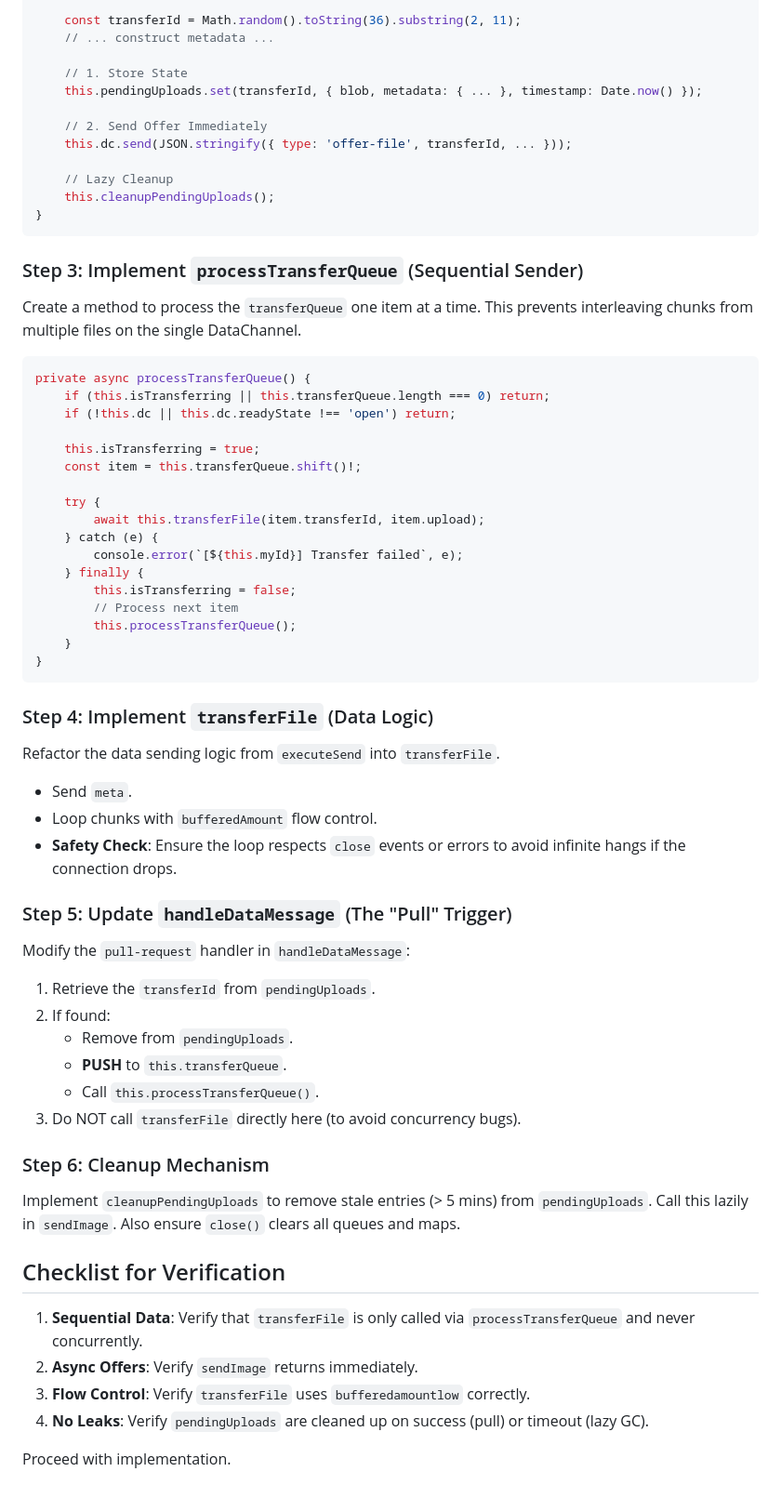
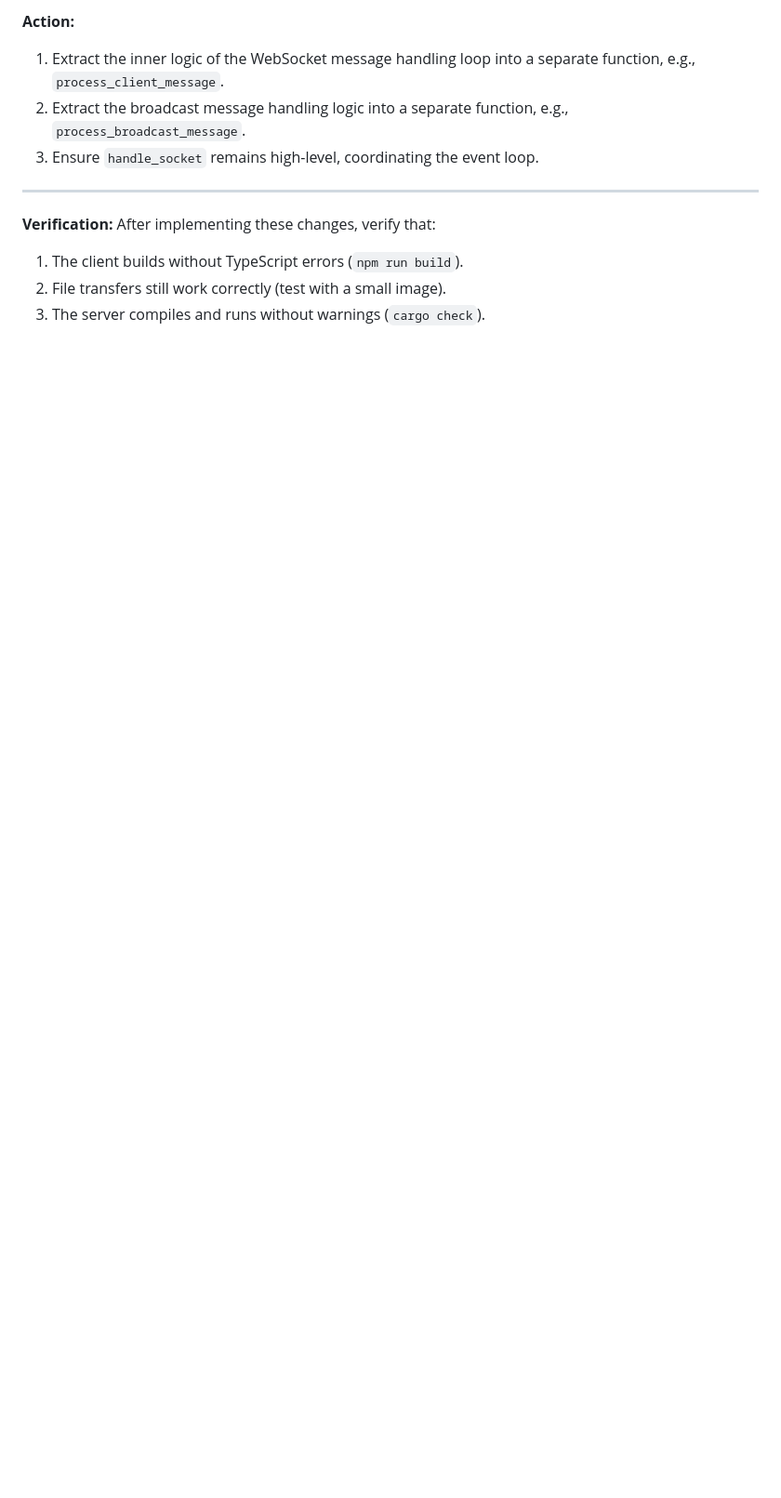
Before and after one commit to moli-green/moli-p2p, a Markdown page: ANTIGRAVITY_INSTRUCTIONS.md, the part around one of its changes. Shown at 93% size. Rendered like a GitHub page; blank space fills up the shorter version.

````diff
--- a/ANTIGRAVITY_INSTRUCTIONS.md
+++ b/ANTIGRAVITY_INSTRUCTIONS.md
@@ -46,63 +69,13 @@ public sendImage(blob: Blob, hash: string, isPinned: boolean = false, name?: str
 
-    const transferId = Math.random().toString(36).substring(2, 11);
-    // ... construct metadata ...
+**Action:**
+1.  Extract the inner logic of the WebSocket message handling loop into a separate function, e.g., `process_client_message`.
+2.  Extract the broadcast message handling logic into a separate function, e.g., `process_broadcast_message`.
+3.  Ensure `handle_socket` remains high-level, coordinating the event loop.
 
-    // 1. Store State
-    this.pendingUploads.set(transferId, { blob, metadata: { ... }, timestamp: Date.now() });
+---
 
-    // 2. Send Offer Immediately
-    this.dc.send(JSON.stringify({ type: 'offer-file', transferId, ... }));
-
-    // Lazy Cleanup
-    this.cleanupPendingUploads();
-}
-```
-
-### Step 3: Implement `processTransferQueue` (Sequential Sender)
-Create a method to process the `transferQueue` one item at a time. This prevents interleaving chunks from multiple files on the single DataChannel.
-
-```typescript
-private async processTransferQueue() {
-    if (this.isTransferring || this.transferQueue.length === 0) return;
-    if (!this.dc || this.dc.readyState !== 'open') return;
-
-    this.isTransferring = true;
-    const item = this.transferQueue.shift()!;
-
-    try {
-        await this.transferFile(item.transferId, item.upload);
-    } catch (e) {
-        console.error(`[${this.myId}] Transfer failed`, e);
-    } finally {
-        this.isTransferring = false;
-        // Process next item
-        this.processTransferQueue();
-    }
-}
-```
-
-### Step 4: Implement `transferFile` (Data Logic)
-Refactor the data sending logic from `executeSend` into `transferFile`.
-*   Send `meta`.
-*   Loop chunks with `bufferedAmount` flow control.
-*   **Safety Check**: Ensure the loop respects `close` events or errors to avoid infinite hangs if the connection drops.
-
-### Step 5: Update `handleDataMessage` (The "Pull" Trigger)
-Modify the `pull-request` handler in `handleDataMessage`:
-1.  Retrieve the `transferId` from `pendingUploads`.
-2.  If found:
-    *   Remove from `pendingUploads`.
-    *   **PUSH** to `this.transferQueue`.
-    *   Call `this.processTransferQueue()`.
-3.  Do NOT call `transferFile` directly here (to avoid concurrency bugs).
-
-### Step 6: Cleanup Mechanism
-Implement `cleanupPendingUploads` to remove stale entries (> 5 mins) from `pendingUploads`. Call this lazily in `sendImage`. Also ensure `close()` clears all queues and maps.
-
-## Checklist for Verification
-1.  **Sequential Data**: Verify that `transferFile` is only called via `processTransferQueue` and never concurrently.
-2.  **Async Offers**: Verify `sendImage` returns immediately.
-3.  **Flow Control**: Verify `transferFile` uses `bufferedamountlow` correctly.
-4.  **No Leaks**: Verify `pendingUploads` are cleaned up on success (pull) or timeout (lazy GC).
-
-Proceed with implementation.
+**Verification:**
+After implementing these changes, verify that:
+1.  The client builds without TypeScript errors (`npm run build`).
+2.  File transfers still work correctly (test with a small image).
+3.  The server compiles and runs without warnings (`cargo check`).
````
Also changed, not shown: other parts of ANTIGRAVITY_INSTRUCTIONS.md (+57 -34 lines).
